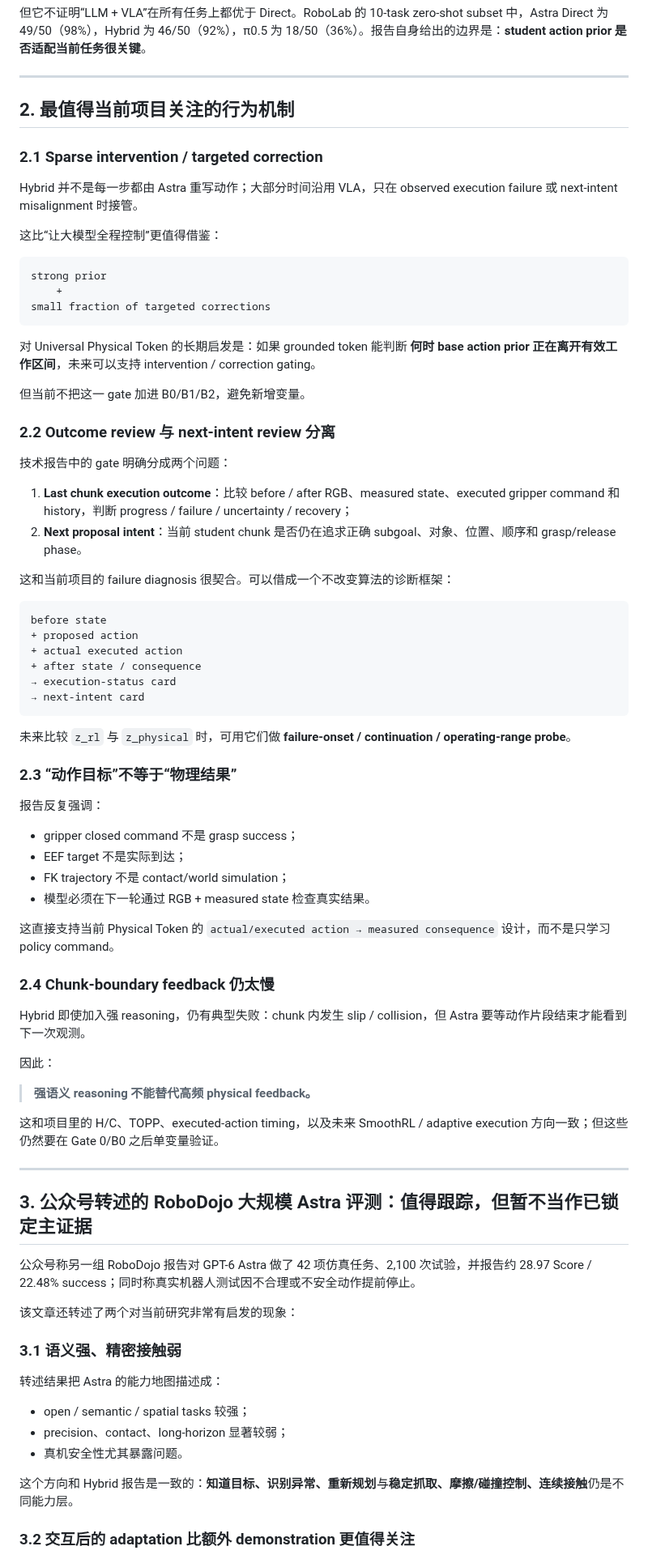
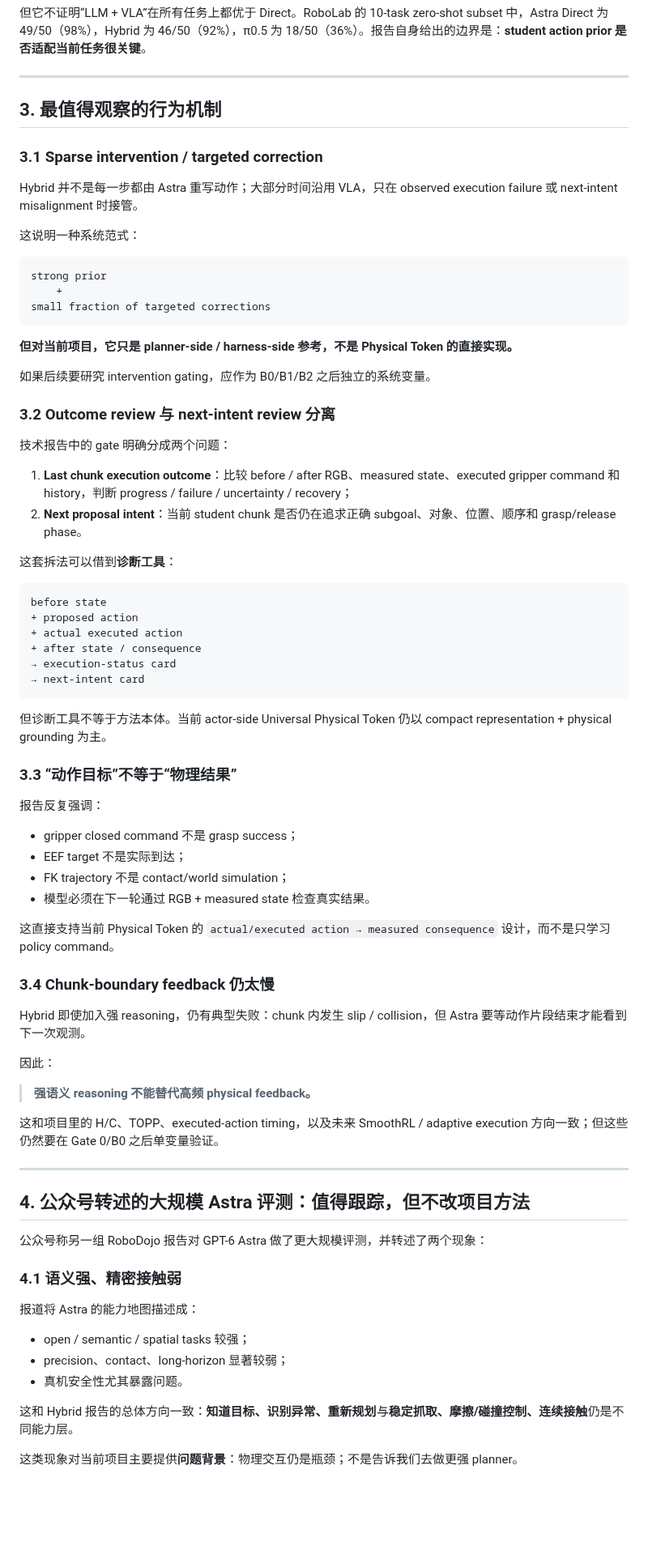
Before and after one commit to nkd-lkz/physical-self-evolution, a Markdown page: notes/astra-robodojo.md, the part around one of its changes. Shown at 81% size. GitHub-like rendering; blank space fills up the shorter version.

````diff
--- a/notes/astra-robodojo.md
+++ b/notes/astra-robodojo.md
@@ -58,13 +102,13 @@ RoboDojo 10-task subset、每任务 5 个 paired cases 中：
 
 ---
 
-## 2. 最值得当前项目关注的行为机制
+## 3. 最值得观察的行为机制
 
-### 2.1 Sparse intervention / targeted correction
+### 3.1 Sparse intervention / targeted correction
 
 Hybrid 并不是每一步都由 Astra 重写动作；大部分时间沿用 VLA，只在 observed execution failure 或 next-intent misalignment 时接管。
 
-这比“让大模型全程控制”更值得借鉴：
+这说明一种系统范式：
 
 ```text
 strong prior
@@ -72,18 +116,18 @@ strong prior
 small fraction of targeted corrections
 ```
 
-对 Universal Physical Token 的长期启发是：如果 grounded token 能判断 **何时 base action prior 正在离开有效工作区间**，未来可以支持 intervention / correction gating。
+**但对当前项目，它只是 planner-side / harness-side 参考，不是 Physical Token 的直接实现。**
 
-但当前不把这一 gate 加进 B0/B1/B2，避免新增变量。
+如果后续要研究 intervention gating，应作为 B0/B1/B2 之后独立的系统变量。
 
-### 2.2 Outcome review 与 next-intent review 分离
+### 3.2 Outcome review 与 next-intent review 分离
 
 技术报告中的 gate 明确分成两个问题：
 
 1. **Last chunk execution outcome**：比较 before / after RGB、measured state、executed gripper command 和 history，判断 progress / failure / uncertainty / recovery；
 2. **Next proposal intent**：当前 student chunk 是否仍在追求正确 subgoal、对象、位置、顺序和 grasp/release phase。
 
-这和当前项目的 failure diagnosis 很契合。可以借成一个不改变算法的诊断框架：
+这套拆法可以借到**诊断工具**：
 
 ```text
 before state
@@ -94,9 +138,9 @@ before state
 → next-intent card
 ```
 
-未来比较 `z_rl` 与 `z_physical` 时，可用它们做 **failure-onset / continuation / operating-range probe**。
+但诊断工具不等于方法本体。当前 actor-side Universal Physical Token 仍以 compact representation + physical grounding 为主。
 
-### 2.3 “动作目标”不等于“物理结果”
+### 3.3 “动作目标”不等于“物理结果”
 
 报告反复强调：
 
@@ -107,7 +151,7 @@ before state
 
 这直接支持当前 Physical Token 的 `actual/executed action → measured consequence` 设计，而不是只学习 policy command。
 
-### 2.4 Chunk-boundary feedback 仍太慢
+### 3.4 Chunk-boundary feedback 仍太慢
 
 Hybrid 即使加入强 reasoning，仍有典型失败：chunk 内发生 slip / collision，但 Astra 要等动作片段结束才能看到下一次观测。
 
@@ -119,21 +163,19 @@ Hybrid 即使加入强 reasoning，仍有典型失败：chunk 内发生 slip / c
 
 ---
 
-## 3. 公众号转述的 RoboDojo 大规模 Astra 评测：值得跟踪，但暂不当作已锁定主证据
+## 4. 公众号转述的大规模 Astra 评测：值得跟踪，但不改项目方法
 
-公众号称另一组 RoboDojo 报告对 GPT-6 Astra 做了 42 项仿真任务、2,100 次试验，并报告约 28.97 Score / 22.48% success；同时称真实机器人测试因不合理或不安全动作提前停止。
+公众号称另一组 RoboDojo 报告对 GPT-6 Astra 做了更大规模评测，并转述了两个现象：
 
-该文章还转述了两个对当前研究非常有启发的现象：
+### 4.1 语义强、精密接触弱
 
-### 3.1 语义强、精密接触弱
-
-转述结果把 Astra 的能力地图描述成：
+报道将 Astra 的能力地图描述成：
 
 - open / semantic / spatial tasks 较强；
 - precision、contact、long-horizon 显著较弱；
 - 真机安全性尤其暴露问题。
 
-这个方向和 Hybrid 报告是一致的：**知道目标、识别异常、重新规划**与**稳定抓取、摩擦/碰撞控制、连续接触**仍是不同能力层。
+这和 Hybrid 报告的总体方向一致：**知道目标、识别异常、重新规划**与**稳定抓取、摩擦/碰撞控制、连续接触**仍是不同能力层。
 
-### 3.2 交互后的 adaptation 比额外 demonstration 更值得关注
+这类现象对当前项目主要提供**问题背景**：物理交互仍是瓶颈；不是告诉我们去做更强 planner。
 
````
Also changed, not shown: other parts of notes/astra-robodojo.md (+92 -42 lines).
